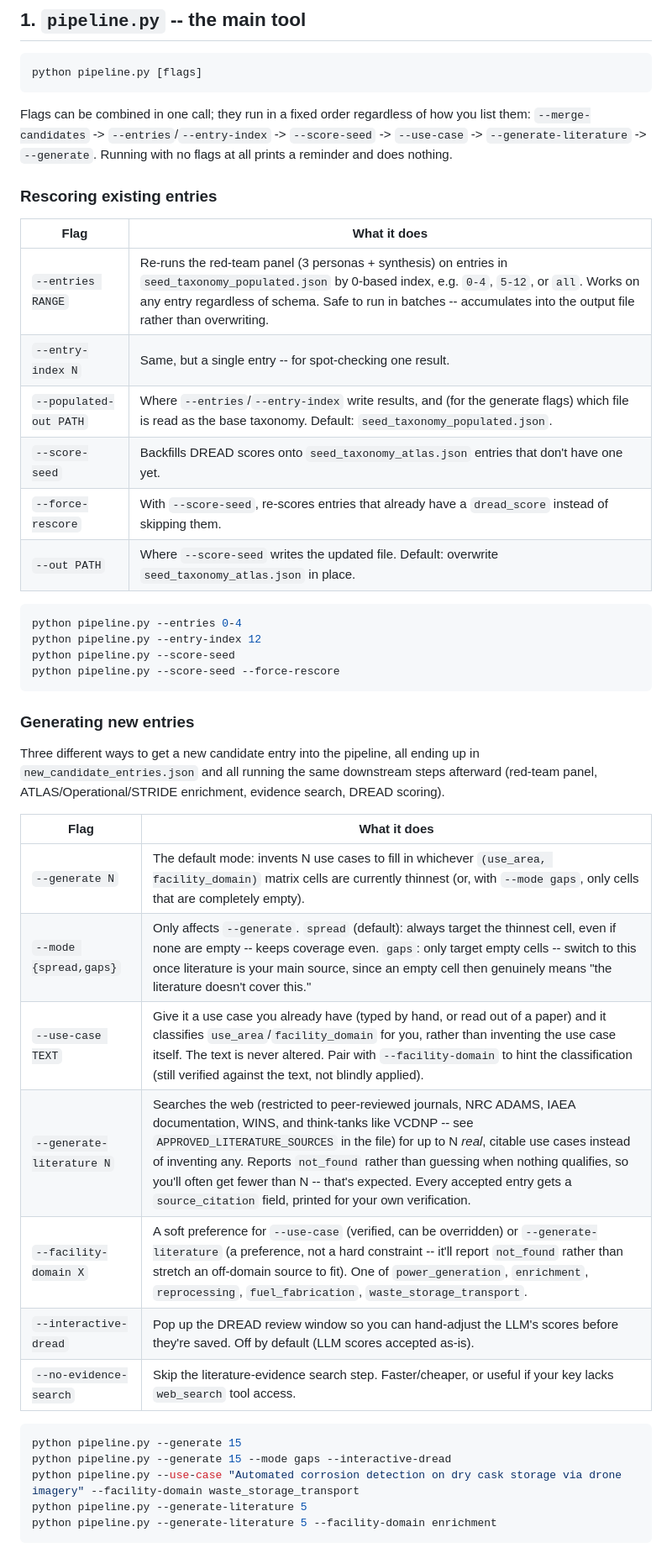
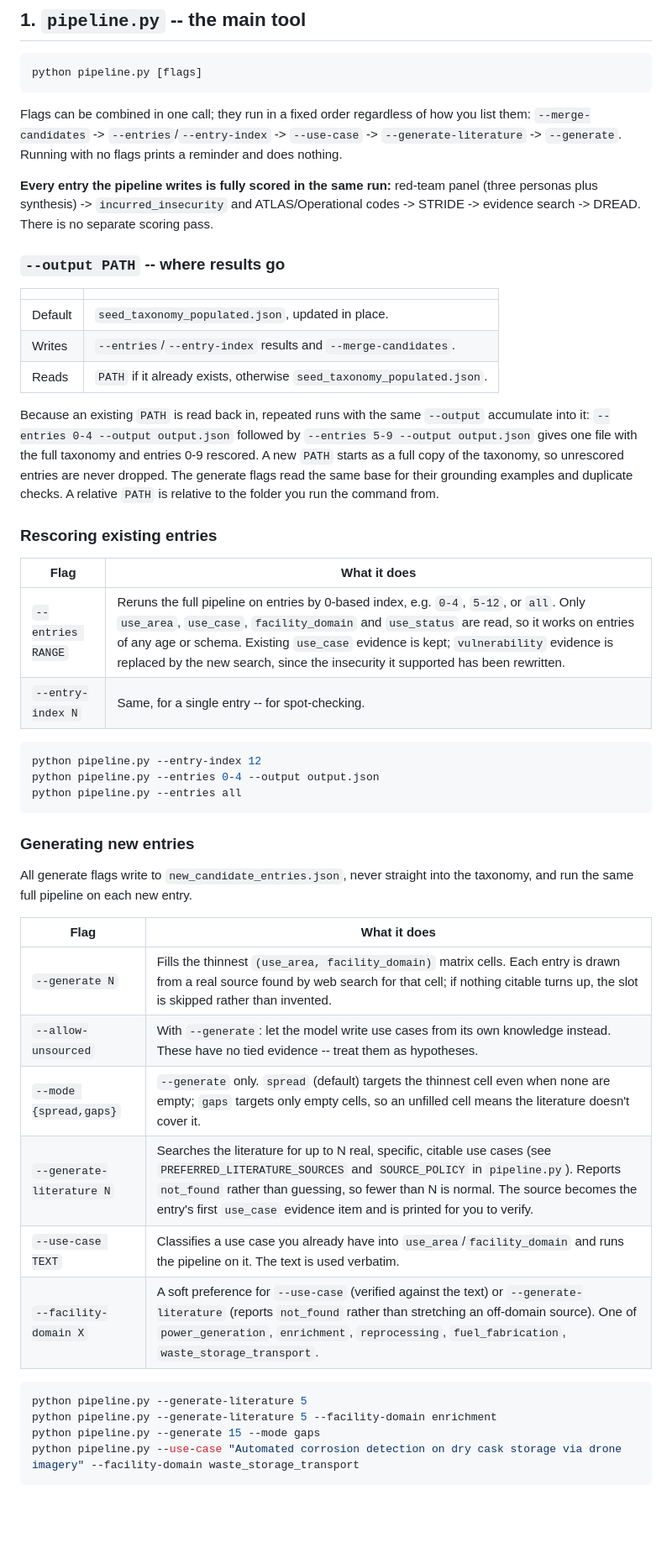
Before and after one commit to Dom-Brennan/AIxNuclear-Threat-Taxonomy, a Markdown page: README.md, the part around one of its changes. Shown at 84% size. Rendered like a GitHub page; blank space fills up the shorter version.

````diff
--- a/README.md
+++ b/README.md
@@ -30,51 +69,63 @@ setup step or something those three call internally.
 python pipeline.py [flags]
 ```
 
-Flags can be combined in one call; they run in a fixed order regardless of
-how you list them: `--merge-candidates` -> `--entries`/`--entry-index` ->
-`--score-seed` -> `--use-case` -> `--generate-literature` -> `--generate`.
-Running with no flags at all prints a reminder and does nothing.
+Flags can be combined in one call; they run in a fixed order regardless of how
+you list them: `--merge-candidates` -> `--entries`/`--entry-index` ->
+`--use-case` -> `--generate-literature` -> `--generate`. Running with no flags
+prints a reminder and does nothing.
+
+**Every entry the pipeline writes is fully scored in the same run:** red-team
+panel (three personas plus synthesis) -> `incurred_insecurity` and
+ATLAS/Operational codes -> STRIDE -> evidence search -> DREAD. There is no
+separate scoring pass.
+
+### `--output PATH` -- where results go
+
+| | |
+|---|---|
+| Default | `seed_taxonomy_populated.json`, updated in place. |
+| Writes | `--entries`/`--entry-index` results and `--merge-candidates`. |
+| Reads | `PATH` if it already exists, otherwise `seed_taxonomy_populated.json`. |
+
+Because an existing `PATH` is read back in, repeated runs with the same
+`--output` accumulate into it: `--entries 0-4 --output output.json` followed
+by `--entries 5-9 --output output.json` gives one file with the full taxonomy
+and entries 0-9 rescored. A new `PATH` starts as a full copy of the taxonomy,
+so unrescored entries are never dropped. The generate flags read the same base
+for their grounding examples and duplicate checks. A relative `PATH` is
+relative to the folder you run the command from.
 
 ### Rescoring existing entries
 
 | Flag | What it does |
 |---|---|
-| `--entries RANGE` | Re-runs the red-team panel (3 personas + synthesis) on entries in `seed_taxonomy_populated.json` by 0-based index, e.g. `0-4`, `5-12`, or `all`. Works on any entry regardless of schema. Safe to run in batches -- accumulates into the output file rather than overwriting. |
-| `--entry-index N` | Same, but a single entry -- for spot-checking one result. |
-| `--populated-out PATH` | Where `--entries`/`--entry-index` write results, and (for the generate flags) which file is read as the base taxonomy. Default: `seed_taxonomy_populated.json`. |
-| `--score-seed` | Backfills DREAD scores onto `seed_taxonomy_atlas.json` entries that don't have one yet. |
-| `--force-rescore` | With `--score-seed`, re-scores entries that already have a `dread_score` instead of skipping them. |
-| `--out PATH` | Where `--score-seed` writes the updated file. Default: overwrite `seed_taxonomy_atlas.json` in place. |
+| `--entries RANGE` | Reruns the full pipeline on entries by 0-based index, e.g. `0-4`, `5-12`, or `all`. Only `use_area`, `use_case`, `facility_domain` and `use_status` are read, so it works on entries of any age or schema. Existing `use_case` evidence is kept; `vulnerability` evidence is replaced by the new search, since the insecurity it supported has been rewritten. |
+| `--entry-index N` | Same, for a single entry -- for spot-checking. |
 
 ```bash
-python pipeline.py --entries 0-4
 python pipeline.py --entry-index 12
-python pipeline.py --score-seed
-python pipeline.py --score-seed --force-rescore
+python pipeline.py --entries 0-4 --output output.json
+python pipeline.py --entries all
 ```
 
 ### Generating new entries
 
-Three different ways to get a new candidate entry into the pipeline, all
-ending up in `new_candidate_entries.json` and all running the same
-downstream steps afterward (red-team panel, ATLAS/Operational/STRIDE
-enrichment, evidence search, DREAD scoring).
+All generate flags write to `new_candidate_entries.json`, never straight into
+the taxonomy, and run the same full pipeline on each new entry.
 
 | Flag | What it does |
 |---|---|
-| `--generate N` | The default mode: invents N use cases to fill in whichever `(use_area, facility_domain)` matrix cells are currently thinnest (or, with `--mode gaps`, only cells that are completely empty). |
-| `--mode {spread,gaps}` | Only affects `--generate`. `spread` (default): always target the thinnest cell, even if none are empty -- keeps coverage even. `gaps`: only target empty cells -- switch to this once literature is your main source, since an empty cell then genuinely means "the literature doesn't cover this." |
-| `--use-case TEXT` | Give it a use case you already have (typed by hand, or read out of a paper) and it classifies `use_area`/`facility_domain` for you, rather than inventing the use case itself. The text is never altered. Pair with `--facility-domain` to hint the classification (still verified against the text, not blindly applied). |
-| `--generate-literature N` | Searches the web (restricted to peer-reviewed journals, NRC ADAMS, IAEA documentation, WINS, and think-tanks like VCDNP -- see `APPROVED_LITERATURE_SOURCES` in the file) for up to N *real*, citable use cases instead of inventing any. Reports `not_found` rather than guessing when nothing qualifies, so you'll often get fewer than N -- that's expected. Every accepted entry gets a `source_citation` field, printed for your own verification. |
-| `--facility-domain X` | A soft preference for `--use-case` (verified, can be overridden) or `--generate-literature` (a preference, not a hard constraint -- it'll report `not_found` rather than stretch an off-domain source to fit). One of `power_generation`, `enrichment`, `reprocessing`, `fuel_fabrication`, `waste_storage_transport`. |
-| `--interactive-dread` | Pop up the DREAD review window so you can hand-adjust the LLM's scores before they're saved. Off by default (LLM scores accepted as-is). |
-| `--no-evidence-search` | Skip the literature-evidence search step. Faster/cheaper, or useful if your key lacks `web_search` tool access. |
+| `--generate N` | Fills the thinnest `(use_area, facility_domain)` matrix cells. Each entry is drawn from a real source found by web search for that cell; if nothing citable turns up, the slot is skipped rather than invented. |
+| `--allow-unsourced` | With `--generate`: let the model write use cases from its own knowledge instead. These have no tied evidence -- treat them as hypotheses. |
+| `--mode {spread,gaps}` | `--generate` only. `spread` (default) targets the thinnest cell even when none are empty; `gaps` targets only empty cells, so an unfilled cell means the literature doesn't cover it. |
+| `--generate-literature N` | Searches the literature for up to N real, specific, citable use cases (see `PREFERRED_LITERATURE_SOURCES` and `SOURCE_POLICY` in `pipeline.py`). Reports `not_found` rather than guessing, so fewer than N is normal. The source becomes the entry's first `use_case` evidence item and is printed for you to verify. |
+| `--use-case TEXT` | Classifies a use case you already have into `use_area`/`facility_domain` and runs the pipeline on it. The text is used verbatim. |
+| `--facility-domain X` | A soft preference for `--use-case` (verified against the text) or `--generate-literature` (reports `not_found` rather than stretching an off-domain source). One of `power_generation`, `enrichment`, `reprocessing`, `fuel_fabrication`, `waste_storage_transport`. |
 
 ```bash
-python pipeline.py --generate 15
-python pipeline.py --generate 15 --mode gaps --interactive-dread
-python pipeline.py --use-case "Automated corrosion detection on dry cask storage via drone imagery" --facility-domain waste_storage_transport
 python pipeline.py --generate-literature 5
 python pipeline.py --generate-literature 5 --facility-domain enrichment
+python pipeline.py --generate 15 --mode gaps
+python pipeline.py --use-case "Automated corrosion detection on dry cask storage via drone imagery" --facility-domain waste_storage_transport
 ```
 
````
Also changed, not shown: other parts of README.md (+137 -139 lines).
